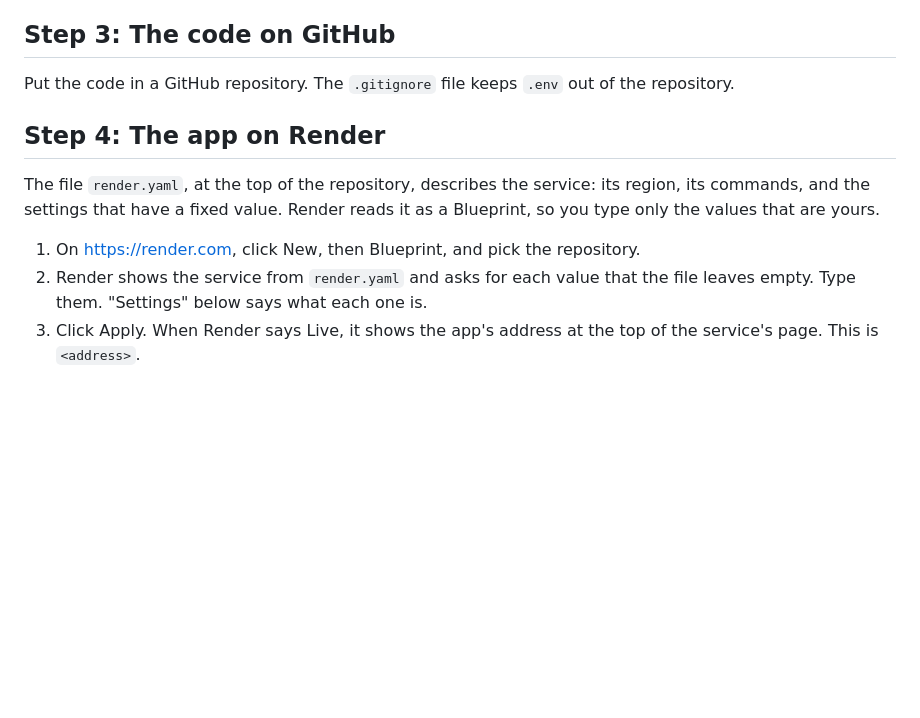
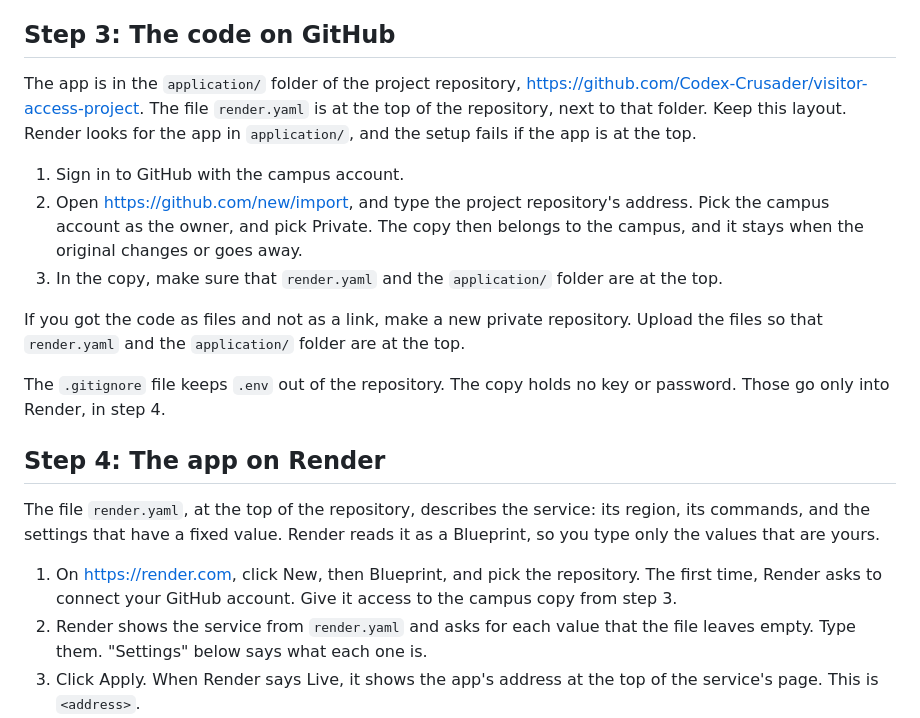
Before and after one commit to Codex-Crusader/visitor-access-project, a Markdown page: application/docs/setup.md, the part around the change. Drawn GitHub-style; blank space fills up the shorter version.

Commit message:
Setup guide: how the campus makes its own copy of the code
Step 3 now says to import the project repository as a private campus copy,
and to keep render.yaml at the top with the app in application/, or the
Blueprint fails. Step 4 says Render asks to connect GitHub the first time.

```diff
--- a/application/docs/setup.md
+++ b/application/docs/setup.md
@@ -51,8 +51,26 @@ and into a `.env` file on your own machine. Never put it in git or in a chat.
 
 ## Step 3: The code on GitHub
 
-Put the code in a GitHub repository. The `.gitignore` file keeps `.env` out
-of the repository.
+The app is in the `application/` folder of the project repository,
+https://github.com/Codex-Crusader/visitor-access-project. The file
+`render.yaml` is at the top of the repository, next to that folder. Keep
+this layout. Render looks for the app in `application/`, and the setup
+fails if the app is at the top.
+
+1. Sign in to GitHub with the campus account.
+2. Open https://github.com/new/import, and type the project repository's
+   address. Pick the campus account as the owner, and pick Private. The
+   copy then belongs to the campus, and it stays when the original changes
+   or goes away.
+3. In the copy, make sure that `render.yaml` and the `application/` folder
+   are at the top.
+
+If you got the code as files and not as a link, make a new private
+repository. Upload the files so that `render.yaml` and the `application/`
+folder are at the top.
+
+The `.gitignore` file keeps `.env` out of the repository. The copy holds no
+key or password. Those go only into Render, in step 4.
 
 ## Step 4: The app on Render
 
@@ -61,6 +79,8 @@ its region, its commands, and the settings that have a fixed value. Render
 reads it as a Blueprint, so you type only the values that are yours.
 
 1. On https://render.com, click New, then Blueprint, and pick the repository.
+   The first time, Render asks to connect your GitHub account. Give it
+   access to the campus copy from step 3.
 2. Render shows the service from `render.yaml` and asks for each value that
    the file leaves empty. Type them. "Settings" below says what each one is.
 3. Click Apply. When Render says Live, it shows the app's address at the top
```
